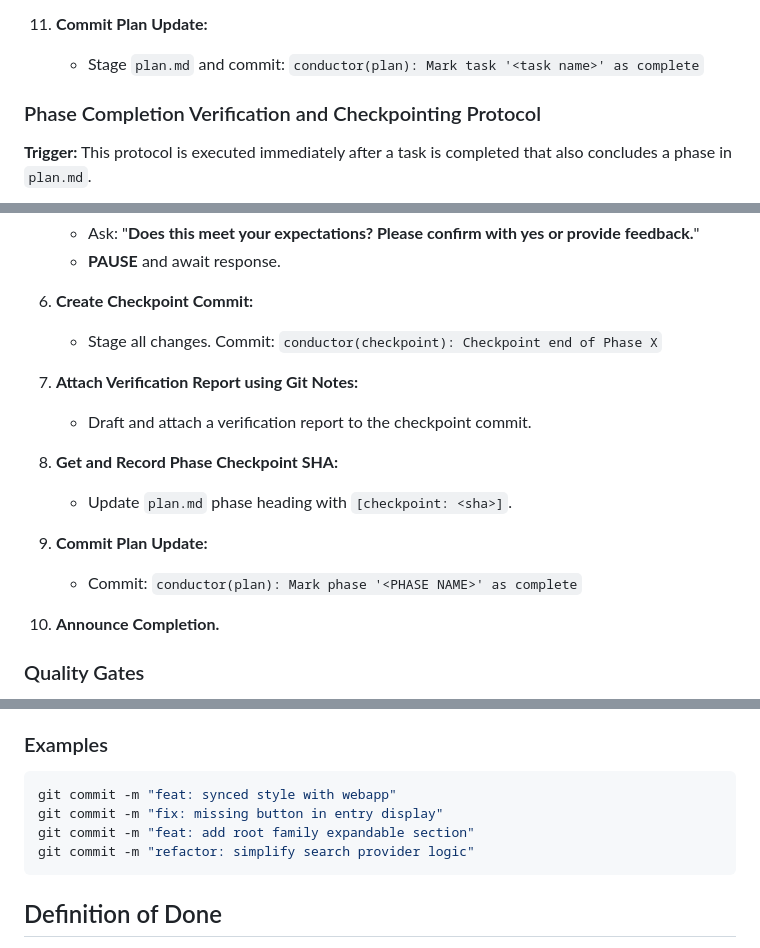
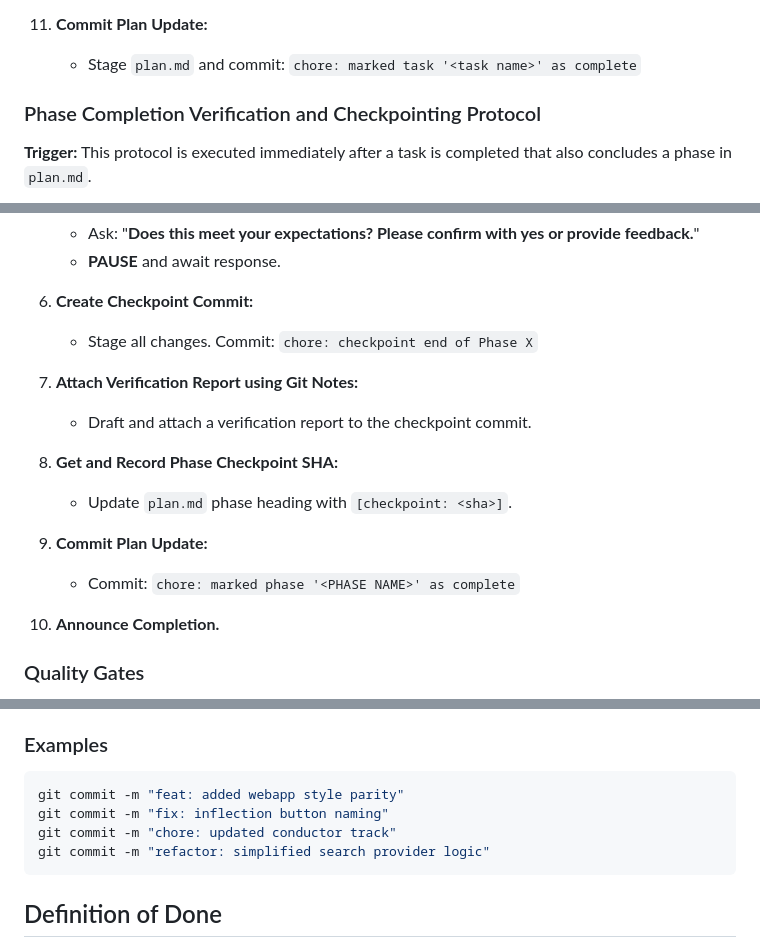
Before and after one commit to digitalpalidictionary/dpd-flutter-app, a Markdown page: conductor/workflow.md, 3 parts joined by grey strips. GitHub-like rendering.

Commit message:
chore: updated commit style in workflow

````diff
--- a/conductor/workflow.md
+++ b/conductor/workflow.md
@@ -56,7 +56,7 @@ All tasks follow a strict lifecycle:
     - **Step 10.2: Write Plan:** Write the updated content back to `plan.md`.
 
 11. **Commit Plan Update:**
-    - Stage `plan.md` and commit: `conductor(plan): Mark task '<task name>' as complete`
+    - Stage `plan.md` and commit: `chore: marked task '<task name>' as complete`
 
 ### Phase Completion Verification and Checkpointing Protocol
 
@@ -82,7 +82,7 @@ All tasks follow a strict lifecycle:
     -   **PAUSE** and await response.
 
 6.  **Create Checkpoint Commit:**
-    -   Stage all changes. Commit: `conductor(checkpoint): Checkpoint end of Phase X`
+    -   Stage all changes. Commit: `chore: checkpoint end of Phase X`
 
 7.  **Attach Verification Report using Git Notes:**
     -   Draft and attach a verification report to the checkpoint commit.
@@ -91,7 +91,7 @@ All tasks follow a strict lifecycle:
     -   Update `plan.md` phase heading with `[checkpoint: <sha>]`.
 
 9.  **Commit Plan Update:**
-    -   Commit: `conductor(plan): Mark phase '<PHASE NAME>' as complete`
+    -   Commit: `chore: marked phase '<PHASE NAME>' as complete`
 
 10. **Announce Completion.**
 
@@ -166,10 +166,10 @@ Short and sweet. No body, no footer, no essays.
 
 ### Examples
 ```bash
-git commit -m "feat: synced style with webapp"
-git commit -m "fix: missing button in entry display"
-git commit -m "feat: add root family expandable section"
-git commit -m "refactor: simplify search provider logic"
+git commit -m "feat: added webapp style parity"
+git commit -m "fix: inflection button naming"
+git commit -m "chore: updated conductor track"
+git commit -m "refactor: simplified search provider logic"
 ```
 
 ## Definition of Done
````
